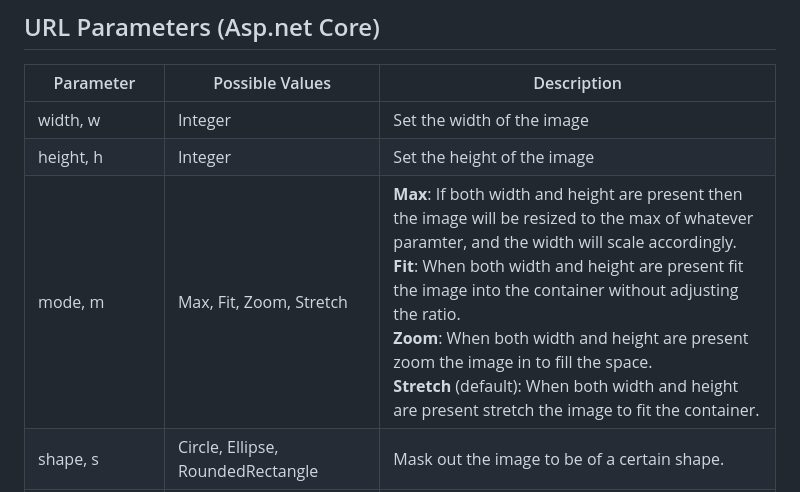
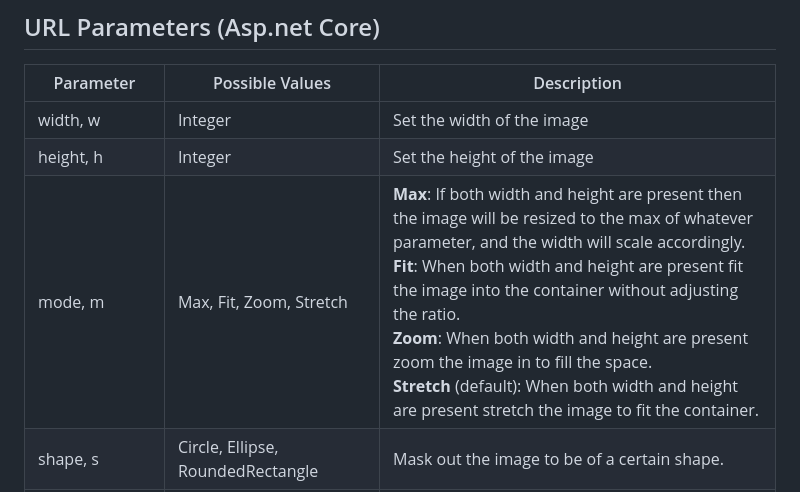
Before and after one commit to dustout/CommonImageActions, a Markdown page: README.md, the part around the change. GitHub-like rendering.

Commit message:
Fixed typo found by Copiloit

```diff
--- a/README.md
+++ b/README.md
@@ -125,7 +125,7 @@ app.UseCommonImageActions(
 |  ------------- | ------------- | ------------- |
 | width, w  | Integer | Set the width of the image |
 | height, h | Integer | Set the height of the image |
-| mode, m | Max, Fit, Zoom, Stretch | **Max**: If both width and height are present then the image will be resized to the max of whatever paramter, and the width will scale accordingly. <br> **Fit**: When both width and height are present fit the image into the container without adjusting the ratio.  <br> **Zoom**: When both width and height are present zoom the image in to fill the space. <br> **Stretch** (default): When both width and height are present stretch the image to fit the container. |
+| mode, m | Max, Fit, Zoom, Stretch | **Max**: If both width and height are present then the image will be resized to the max of whatever parameter, and the width will scale accordingly. <br> **Fit**: When both width and height are present fit the image into the container without adjusting the ratio.  <br> **Zoom**: When both width and height are present zoom the image in to fill the space. <br> **Stretch** (default): When both width and height are present stretch the image to fit the container. |
 | shape, s | Circle, Ellipse, RoundedRectangle  | Mask out the image to be of a certain shape. |
 | corner, c | Integer | The corner radius when shape is RoundedRectangle. Default is 10. |
 | text, t | String | The text to display on the image |
```
